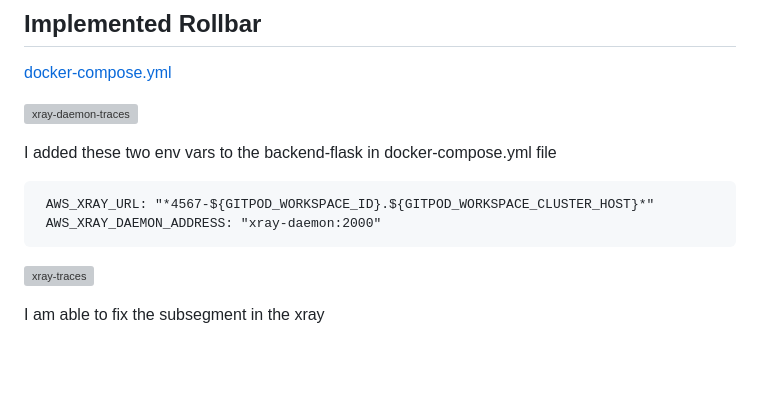
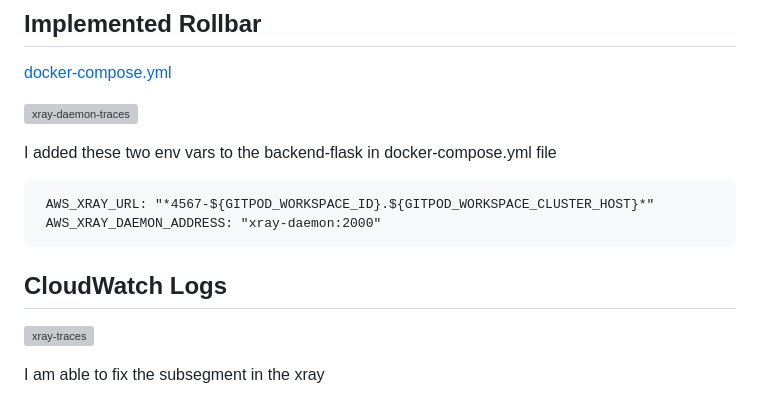
Before and after one commit to MohanVaddella/aws-bootcamp-cruddur-2023, a Markdown page: journal/week2.md, the part around the change. GitHub-like rendering; blank space fills up the shorter version; grey boxes are pictures that could not be loaded.

````diff
--- a/journal/week2.md
+++ b/journal/week2.md
@@ -158,6 +158,8 @@ I added these two env vars to the backend-flask in docker-compose.yml file
  AWS_XRAY_DAEMON_ADDRESS: "xray-daemon:2000"
 ```
 
+## CloudWatch Logs
+
 ![xray-traces](https://user-images.githubusercontent.com/84492994/222689118-e05c2d0b-d743-4ccb-9e01-42c27c302c9b.jpg)
 
 I am able to fix the subsegment in the xray
````
